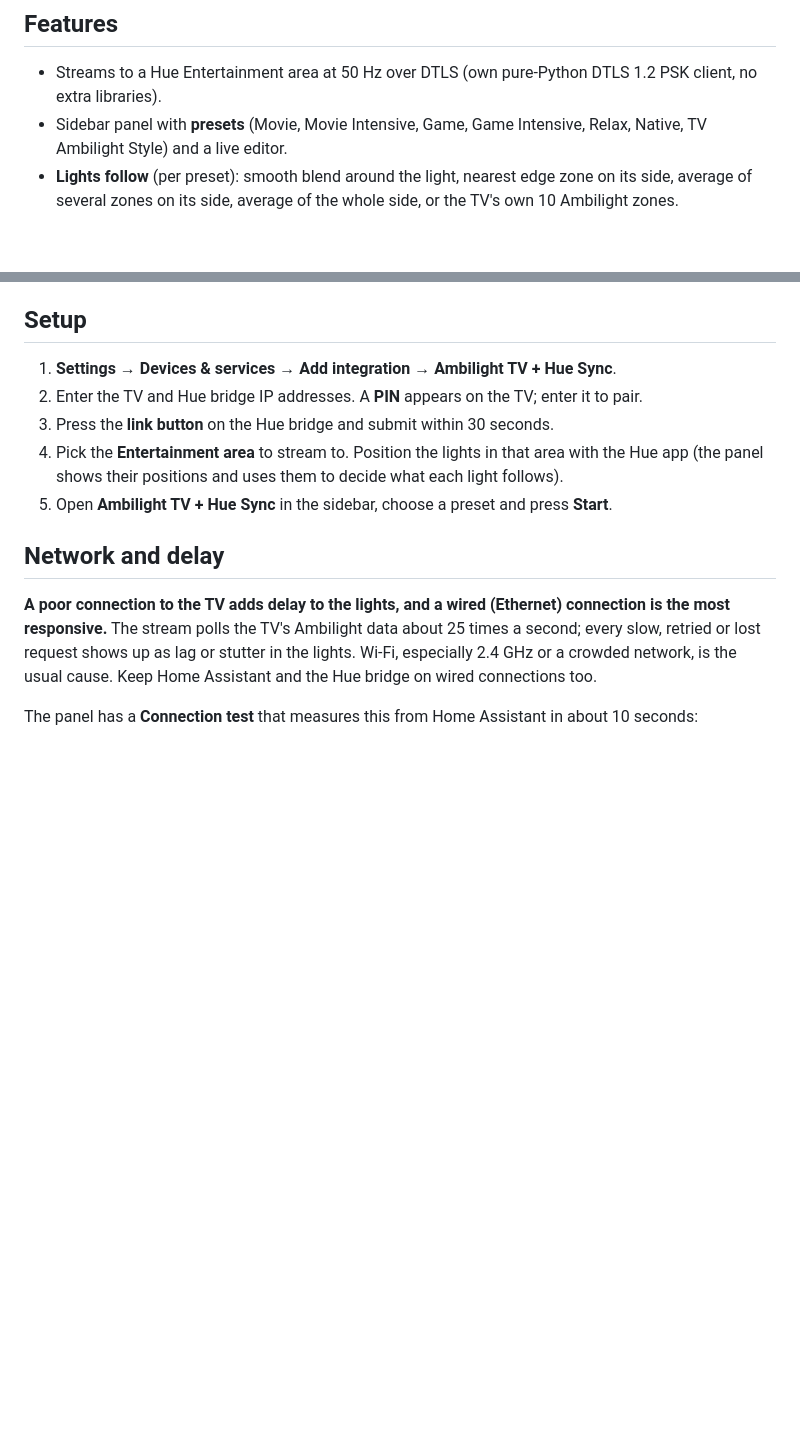
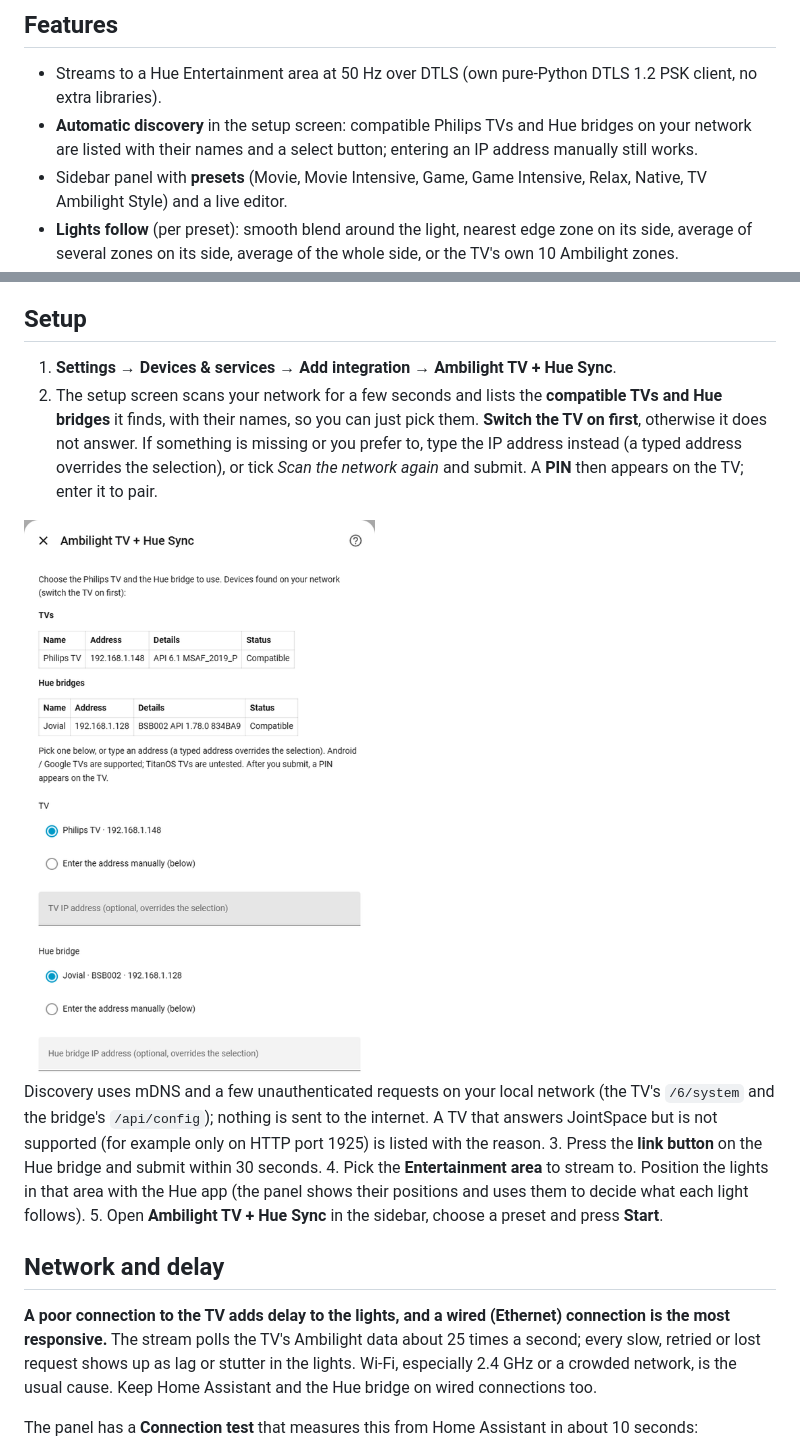
Before and after one commit to MadDinu93/ambilight-tv-hue-sync, a Markdown page: README.md, 2 parts joined by grey strips. Rendered like a GitHub page; pictures changed too: docs/images/setup-discovery.png (added); blank space fills up the shorter version.

```diff
--- a/README.md
+++ b/README.md
@@ -12,6 +12,8 @@ That removes the ~1 s lag of REST-based setups, which are limited by the bridge
 ## Features
 
 - Streams to a Hue Entertainment area at 50 Hz over DTLS (own pure-Python DTLS 1.2 PSK client, no extra libraries).
+- **Automatic discovery** in the setup screen: compatible Philips TVs and Hue bridges on your network are listed with their names and a
+  select button; entering an IP address manually still works.
 - Sidebar panel with **presets** (Movie, Movie Intensive, Game, Game Intensive, Relax, Native, TV Ambilight Style) and a live editor.
 - **Lights follow** (per preset): smooth blend around the light, nearest edge zone on its side, average of several zones on its side, average of the whole side, or the TV's own 10 Ambilight zones.
 - Tone controls: gain, curve, min/max brightness, saturation, "Ambilight on dark content" (Off / Low / Medium / High).
@@ -68,7 +70,15 @@ Copy `custom_components/ambilight_hue_stream` into your Home Assistant `config/c
 ## Setup
 
 1. **Settings → Devices & services → Add integration → Ambilight TV + Hue Sync**.
-2. Enter the TV and Hue bridge IP addresses. A **PIN** appears on the TV; enter it to pair.
+2. The setup screen scans your network for a few seconds and lists the **compatible TVs and Hue bridges** it finds, with their names, so you
+   can just pick them. **Switch the TV on first**, otherwise it does not answer. If something is missing or you prefer to, type the IP
+   address instead (a typed address overrides the selection), or tick *Scan the network again* and submit. A **PIN** then appears on the TV;
+   enter it to pair.
+
+<img src="https://raw.githubusercontent.com/MadDinu93/ambilight-tv-hue-sync/main/docs/images/setup-discovery.png" width="400" alt="Setup screen listing the discovered TV and Hue bridge">
+
+   Discovery uses mDNS and a few unauthenticated requests on your local network (the TV's `/6/system` and the bridge's `/api/config`);
+   nothing is sent to the internet. A TV that answers JointSpace but is not supported (for example only on HTTP port 1925) is listed with the reason.
 3. Press the **link button** on the Hue bridge and submit within 30 seconds.
 4. Pick the **Entertainment area** to stream to. Position the lights in that area with the Hue app
    (the panel shows their positions and uses them to decide what each light follows).
```
Also changed, not shown: 5 other files.
